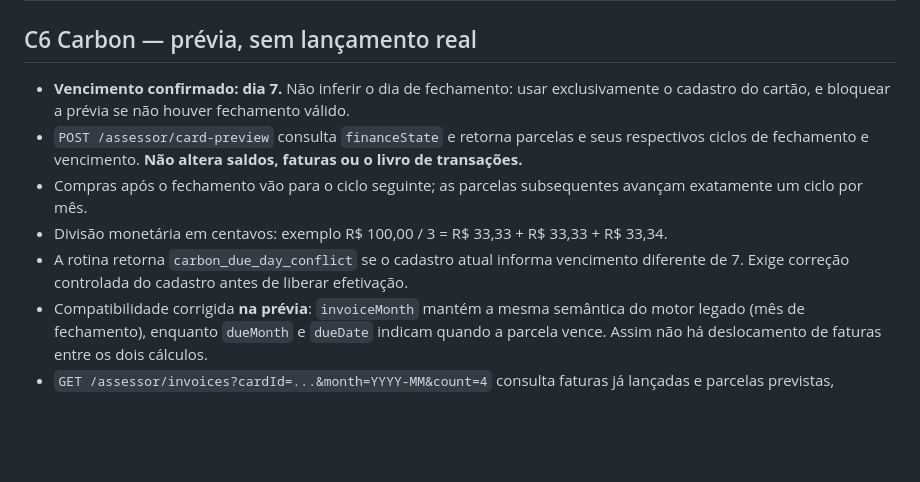
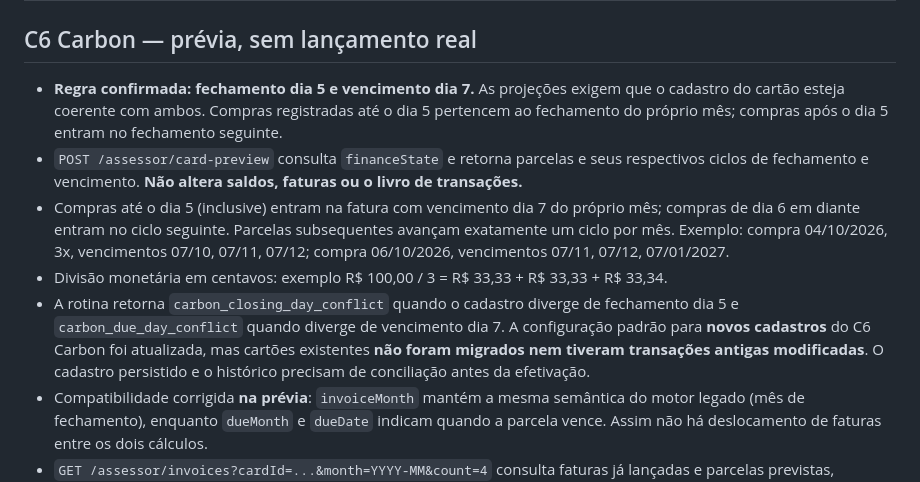
Before and after one commit to hfsplanejamentos-star/Meu-Assessor-Financeiro-, a Markdown page: docs/assessor-carbon-caju-projections.md, the part around the change. Rendered like a GitHub page; blank space fills up the shorter version.

Commit message:
docs: record user confirmed Carbon closing fifth and due seventh, preserve saved accounts

```diff
--- a/docs/assessor-carbon-caju-projections.md
+++ b/docs/assessor-carbon-caju-projections.md
@@ -1,11 +1,11 @@
 # Assessor IA — Projeções C6 Carbon e Caju (12/10/2026)
 
 ## C6 Carbon — prévia, sem lançamento real
-- **Vencimento confirmado: dia 7.** Não inferir o dia de fechamento: usar exclusivamente o cadastro do cartão, e bloquear a prévia se não houver fechamento válido.
+- **Regra confirmada: fechamento dia 5 e vencimento dia 7.** As projeções exigem que o cadastro do cartão esteja coerente com ambos. Compras registradas até o dia 5 pertencem ao fechamento do próprio mês; compras após o dia 5 entram no fechamento seguinte.
 - `POST /assessor/card-preview` consulta `financeState` e retorna parcelas e seus respectivos ciclos de fechamento e vencimento. **Não altera saldos, faturas ou o livro de transações.**
-- Compras após o fechamento vão para o ciclo seguinte; as parcelas subsequentes avançam exatamente um ciclo por mês.
+- Compras até o dia 5 (inclusive) entram na fatura com vencimento dia 7 do próprio mês; compras de dia 6 em diante entram no ciclo seguinte. Parcelas subsequentes avançam exatamente um ciclo por mês. Exemplo: compra 04/10/2026, 3x, vencimentos 07/10, 07/11, 07/12; compra 06/10/2026, vencimentos 07/11, 07/12, 07/01/2027.
 - Divisão monetária em centavos: exemplo R$ 100,00 / 3 = R$ 33,33 + R$ 33,33 + R$ 33,34.
-- A rotina retorna `carbon_due_day_conflict` se o cadastro atual informa vencimento diferente de 7. Exige correção controlada do cadastro antes de liberar efetivação.
+- A rotina retorna `carbon_closing_day_conflict` quando o cadastro diverge de fechamento dia 5 e `carbon_due_day_conflict` quando diverge de vencimento dia 7. A configuração padrão para **novos cadastros** do C6 Carbon foi atualizada, mas cartões existentes **não foram migrados nem tiveram transações antigas modificadas**. O cadastro persistido e o histórico precisam de conciliação antes da efetivação.
 - Compatibilidade corrigida **na prévia**: `invoiceMonth` mantém a mesma semântica do motor legado (mês de fechamento), enquanto `dueMonth` e `dueDate` indicam quando a parcela vence. Assim não há deslocamento de faturas entre os dois cálculos.
 - `GET /assessor/invoices?cardId=...&month=YYYY-MM&count=4` consulta faturas já lançadas e parcelas previstas, separando `committedCents`, `plannedCents` e `totalCents`. O pagamento efetivo da fatura não é inferido dessa soma.
 - Ainda é obrigatório conciliar `status: planned`, pagamento e limite efetivamente disponível antes de permitir lançamento parcelado e publicação.
```
